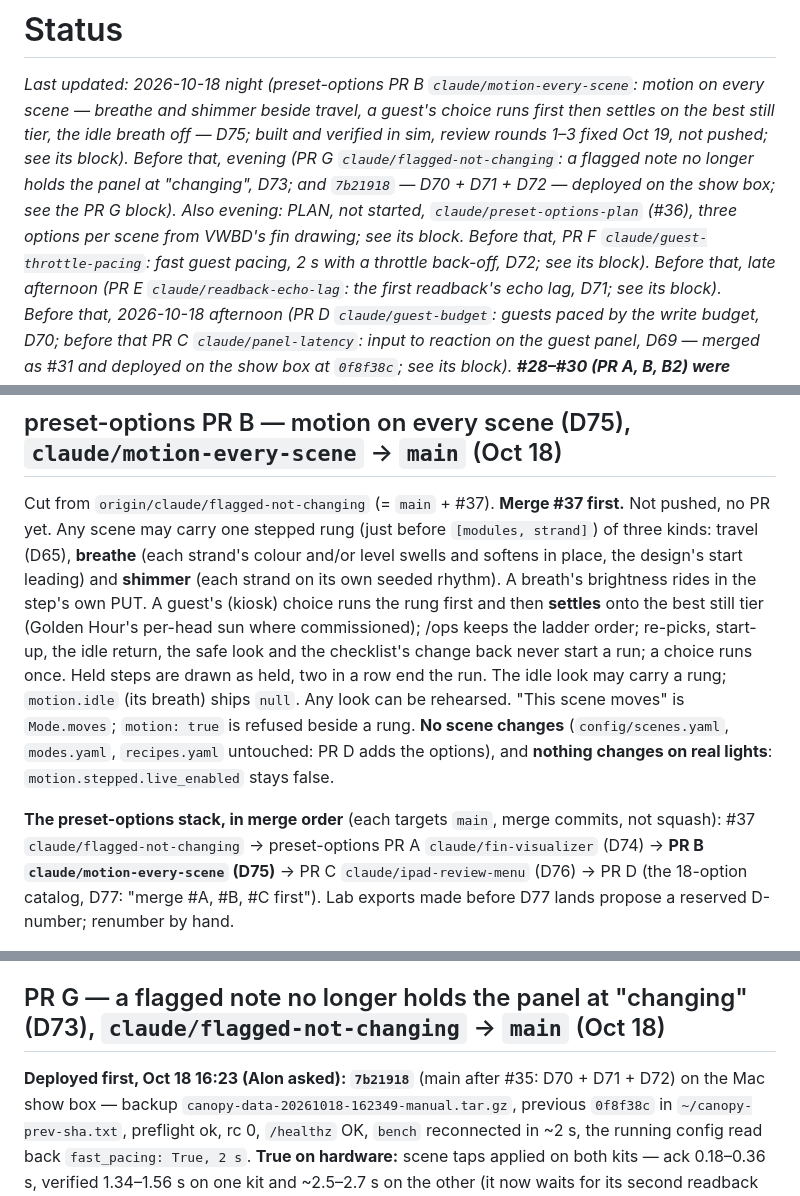
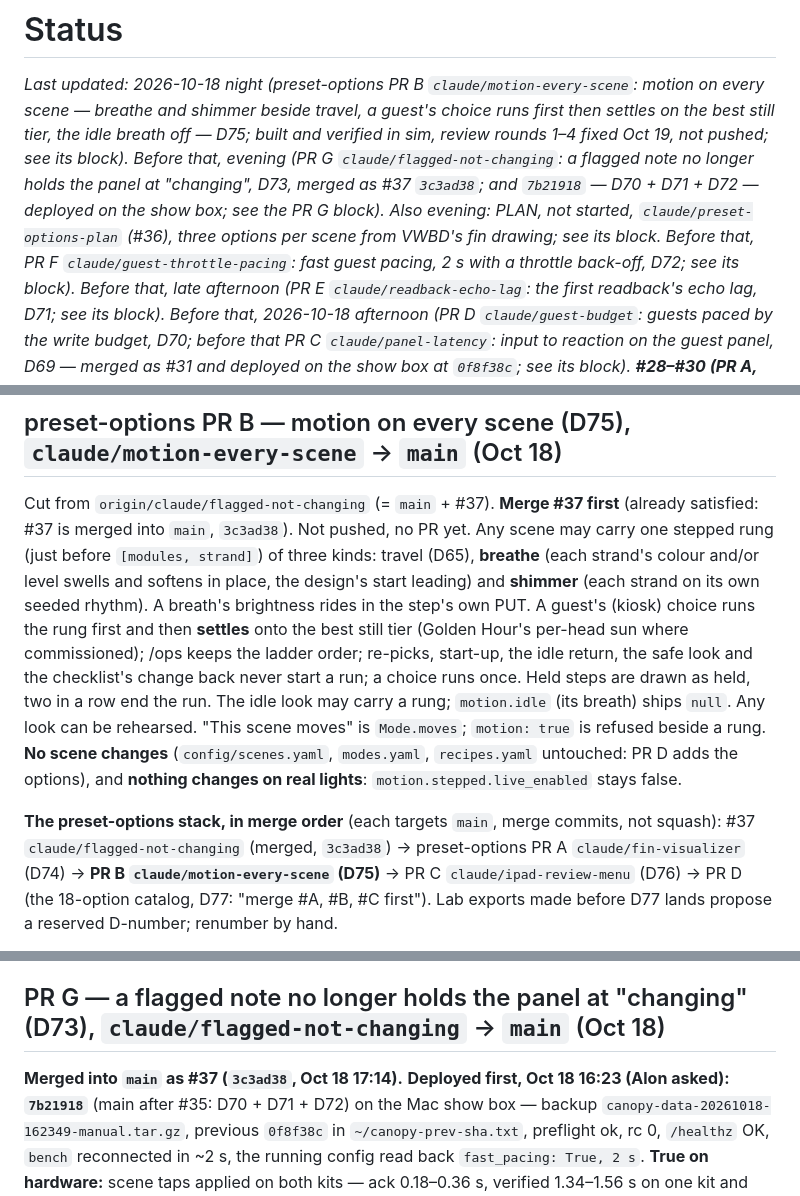
Before and after one commit to basenet120/color-canopy-control, a Markdown page: docs/STATUS.md, 3 parts joined by grey strips. Rendered like a GitHub page.

```diff
--- a/docs/STATUS.md
+++ b/docs/STATUS.md
@@ -2,8 +2,8 @@
 
 _Last updated: 2026-10-18 night (preset-options PR B `claude/motion-every-scene`: motion on every scene — breathe and
 shimmer beside travel, a guest's choice runs first then settles on the best still tier, the idle breath off — D75;
-built and verified in sim, review rounds 1–3 fixed Oct 19, not pushed; see its block). Before that, evening (PR G `claude/flagged-not-changing`: a
-flagged note no longer holds the panel at "changing", D73; and `7b21918` — D70 + D71 + D72 — deployed on the show box; see the PR G block). Also evening: PLAN, not started, `claude/preset-options-plan` (#36), three options per scene from VWBD's fin drawing; see its block. Before that, PR F
+built and verified in sim, review rounds 1–4 fixed Oct 19, not pushed; see its block). Before that, evening (PR G `claude/flagged-not-changing`: a
+flagged note no longer holds the panel at "changing", D73, merged as #37 `3c3ad38`; and `7b21918` — D70 + D71 + D72 — deployed on the show box; see the PR G block). Also evening: PLAN, not started, `claude/preset-options-plan` (#36), three options per scene from VWBD's fin drawing; see its block. Before that, PR F
 `claude/guest-throttle-pacing`: fast guest pacing, 2 s with a throttle back-off, D72; see its block). Before that, late afternoon (PR E `claude/readback-echo-lag`: the first readback's echo
 lag, D71; see its block). Before that, 2026-10-18 afternoon (PR D `claude/guest-budget`: guests paced by the write budget, D70; before that
 PR C `claude/panel-latency`: input to reaction on the guest panel, D69 —
@@ -23,7 +23,8 @@ across the 3×3 panels (D65, sim-first, off on hardware until Gate R). Before th
 canon (D54); Kingston is commissioned for per-head frames on VWBD's laptop; D57/D58 maps._
 
 ## preset-options PR B — motion on every scene (D75), `claude/motion-every-scene` → `main` (Oct 18)
-Cut from `origin/claude/flagged-not-changing` (= `main` + #37). **Merge #37 first.** Not pushed, no PR yet. Any scene
+Cut from `origin/claude/flagged-not-changing` (= `main` + #37). **Merge #37 first** (already satisfied: #37 is merged
+into `main`, `3c3ad38`). Not pushed, no PR yet. Any scene
 may carry one stepped rung (just before `[modules, strand]`) of three kinds: travel (D65), **breathe** (each strand's
 colour and/or level swells and softens in place, the design's start leading) and **shimmer** (each strand on its own
 seeded rhythm). A breath's brightness rides in the step's own PUT. A guest's (kiosk) choice runs the rung first and
@@ -35,7 +36,7 @@ beside a rung. **No scene changes** (`config/scenes.yaml`, `modes.yaml`, `recipe
 options), and **nothing changes on real lights**: `motion.stepped.live_enabled` stays false.
 
 **The preset-options stack, in merge order** (each targets `main`, merge commits, not squash): #37
-`claude/flagged-not-changing` → preset-options PR A `claude/fin-visualizer` (D74) → **PR B `claude/motion-every-scene`
+`claude/flagged-not-changing` (merged, `3c3ad38`) → preset-options PR A `claude/fin-visualizer` (D74) → **PR B `claude/motion-every-scene`
 (D75)** → PR C `claude/ipad-review-menu` (D76) → PR D (the 18-option catalog, D77: "merge #A, #B, #C first"). Lab
 exports made before D77 lands propose a reserved D-number; renumber by hand.
 
@@ -157,6 +174,7 @@ exports made before D77 lands propose a reserved D-number; renumber by hand.
 - **Next step:** review, then open the PR (Alon merges). After it and A and C: PR D's 18 options on this base.
 
 ## PR G — a flagged note no longer holds the panel at "changing" (D73), `claude/flagged-not-changing` → `main` (Oct 18)
+**Merged into `main` as #37 (`3c3ad38`, Oct 18 17:14).**
 **Deployed first, Oct 18 16:23 (Alon asked): `7b21918`** (main after #35: D70 + D71 + D72) on the Mac show box —
 backup `canopy-data-20261018-162349-manual.tar.gz`, previous `0f8f38c` in `~/canopy-prev-sha.txt`, preflight ok,
 rc 0, `/healthz` OK, `bench` reconnected in ~2 s, the running config read back `fast_pacing: True, 2 s`. **True on
```
Also changed, not shown: other parts of docs/STATUS.md (+25 -9 lines), docs/DECISIONS.md (+4 -1 lines).
